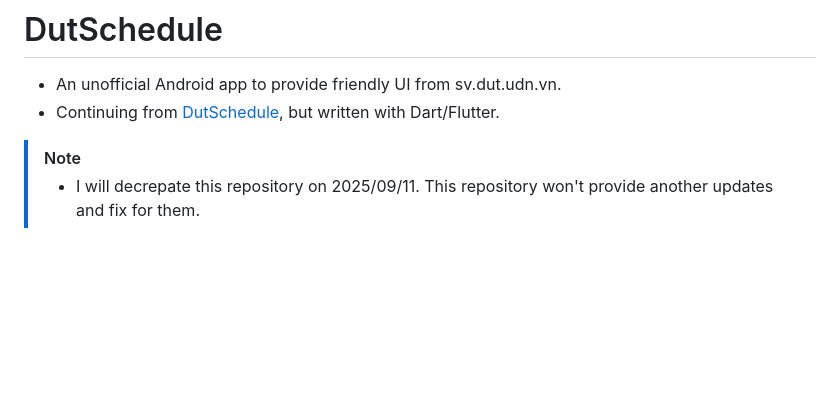
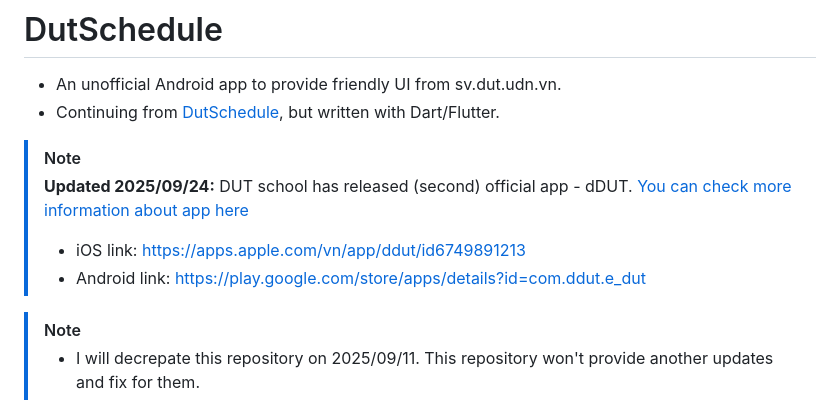
Before and after one commit to ZoeMeow1027/dutschedule-flutter, a Markdown page: README.md, the part around the change. GitHub-like rendering; blank space fills up the shorter version.

```diff
--- a/README.md
+++ b/README.md
@@ -1,6 +1,11 @@
 # DutSchedule
 - An unofficial Android app to provide friendly UI from sv.dut.udn.vn.
 - Continuing from [DutSchedule](https://github.com/ZoeMeow1027/DutSchedule), but written with Dart/Flutter.
+
+> [!NOTE]
+> **Updated 2025/09/24:** DUT school has released (second) official app - dDUT. [You can check more information about app here](https://www.facebook.com/watch/?v=25405244652410471)
+> - iOS link: https://apps.apple.com/vn/app/ddut/id6749891213
+> - Android link: https://play.google.com/store/apps/details?id=com.ddut.e_dut
 
 > [!NOTE]
 > - I will decrepate this repository on 2025/09/11. This repository won't provide another updates and fix for them.
```
